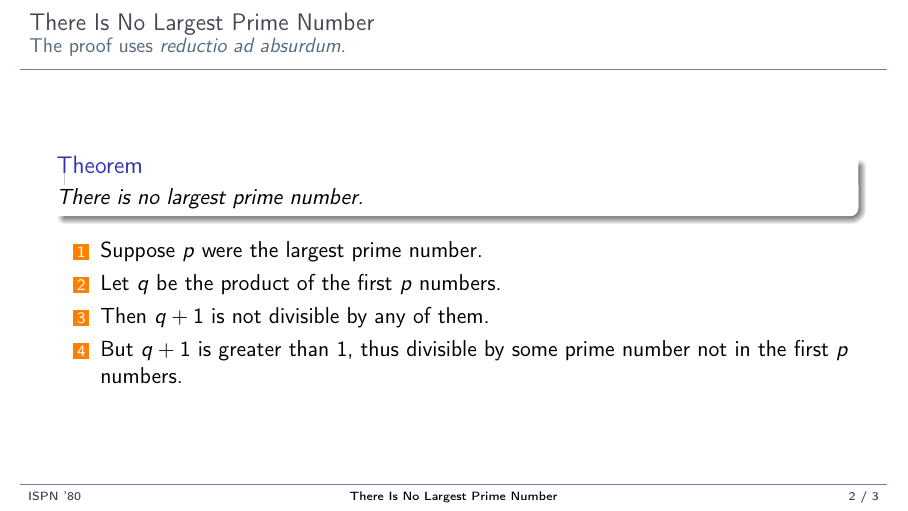
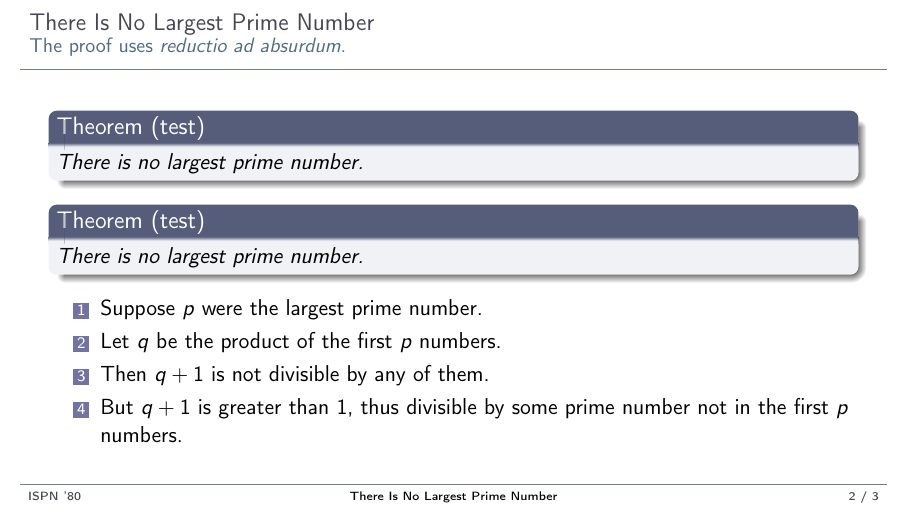
Before and after one commit to drfailer/presentation.tex, LaTeX slides (main.tex, which reads beamercolorthemenist.sty, beamerinnerthemenist.sty, beamerthemenist.sty): page 4 of 5. Compiled offline with pdfLaTeX.

Commit message:
change theorem color

```diff
--- a/beamercolorthemenist.sty
+++ b/beamercolorthemenist.sty
@@ -3,12 +3,15 @@
 \definecolor{titlecolor}{rgb}{0,0,0}
 \definecolor{datecolor}{rgb}{0.275,0.275,0.325}
 \definecolor{authorcolor}{rgb}{0.275,0.275,0.325}
+\definecolor{itemcolor}{rgb}{0.447,0.447,0.638}
+\definecolor{subitemcolor}{rgb}{0.624,0.722,0.804}
 
 % Settings
 \setbeamercolor*{title page header}{fg=black}
 \setbeamercolor*{author}{fg=authorcolor}
 \setbeamercolor*{date}{fg=datecolor}
-\setbeamercolor*{item}{fg=orange}
+\setbeamercolor*{itemize item}{fg=itemcolor}
+\setbeamercolor*{itemize subitem}{fg=subitemcolor}
+\setbeamercolor*{item}{fg=itemcolor}
 
-\mode
-<all>
+\mode<all>
--- a/beamerinnerthemenist.sty
+++ b/beamerinnerthemenist.sty
@@ -32,7 +32,8 @@
 }
 
 % Items
-\setbeamertemplate{items}[square]
+\setbeamertemplate{enumerate items}[square]
+\setbeamertemplate{itemize items}[arrow]
 \setbeamertemplate{sections/subsections in toc}[square]
 
 \mode<all>
--- a/beamerthemenist.sty
+++ b/beamerthemenist.sty
@@ -12,16 +12,12 @@
 \setbeamertemplate{blocks}[rounded][shadow=true]
 
 
-% \setbeamertemplate{footline}[text line]{%
-%   % \parbox{\linewidth}{\vspace*{-8pt}some text\hfill\insertshortauthor\hfill\insertpagenumber}
-%   \begin{beamercolorbox}[wd=12cm,leftskip=3cm,#1]{date}
-%     \begin{tikzpicture}
-%       \fill[frametitleboxcolor] (0,6) rectangle(\the\paperwidth-20,0.02);
-%     \end{tikzpicture}
-%     \hskip2cm\usebeamerfont{author}\insertdate
-%   \end{beamercolorbox}
-% }
-
 \setbeamertemplate{navigation symbols}{}
 
+\definecolor{theoremcolor}{rgb}{0.447,0.486,0.639}
+\AtBeginEnvironment{theorem}{%
+  \setbeamercolor{block title}{use=example text,fg=white,bg=theoremcolor!75!black}
+  \setbeamercolor{block body}{parent=normal text,use=block title example,bg=theoremcolor!10}
+}
+
 \mode<all>
--- a/main.tex
+++ b/main.tex
@@ -19,7 +19,9 @@
 \begin{frame}
 \frametitle{There Is No Largest Prime Number}
 \framesubtitle{The proof uses \textit{reductio ad absurdum}.}
-\begin{theorem}
+\begin{theorem}[test]
+There is no largest prime number. \end{theorem}
+\begin{theorem}[test]
 There is no largest prime number. \end{theorem}
 \begin{enumerate}
 \item<1-| alert@1> Suppose $p$ were the largest prime number.
```
